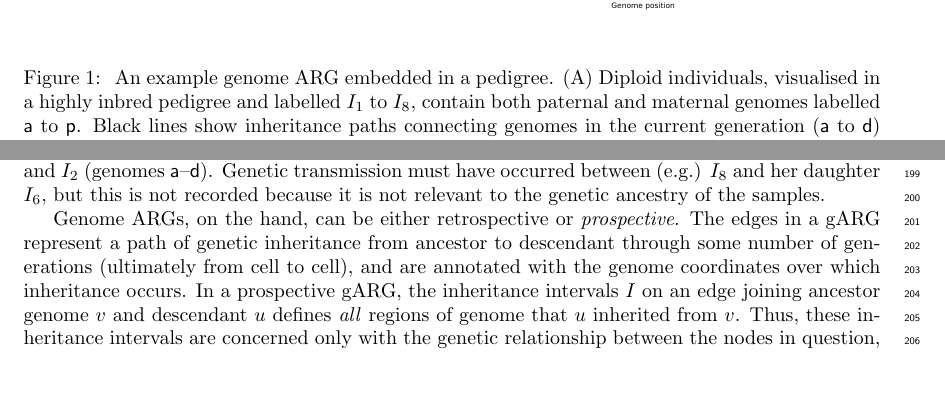
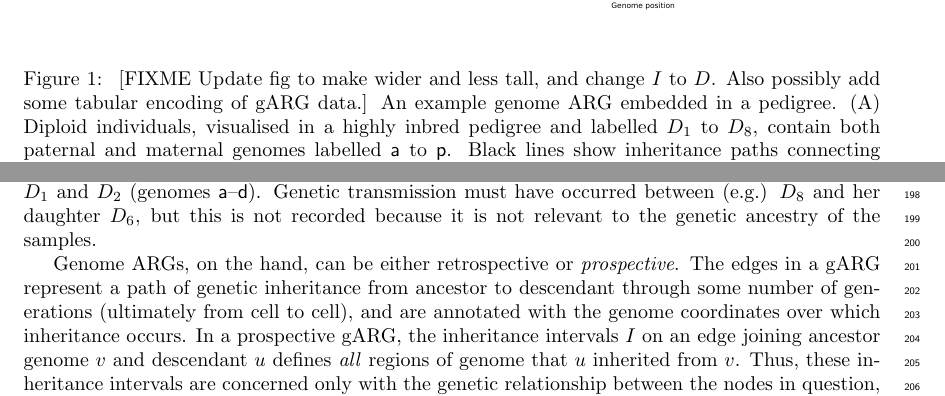
Before and after one commit to tskit-dev/what-is-an-arg-paper, a LaTeX paper (paper.tex): two parts of pages 4 and 6 of 31 before the commit and two parts of pages 4 and 7 of 32 after it, joined at a grey line, cut so that both start at the same text, the shorter picture padded with empty space. Compiled offline with pdfLaTeX.

Commit message:
Change I -> D

```diff
--- a/paper.tex
+++ b/paper.tex
@@ -225,9 +225,12 @@ inheritance intervals $I$.
 \caption{\label{fig-arg-in-pedigree}
 % TODO caption needs another pass. One the full section has been written
 % it'll be clearer what we need to say in the caption vs the text.
+[FIXME Update fig to make wider and less tall, and change $I$ to $D$.
+Also possibly add some tabular encoding of gARG data.]
 An example genome ARG embedded in a pedigree.
 (A) Diploid individuals, visualised in a highly inbred pedigree and
-labelled $I_1$ to $I_8$, contain both paternal and maternal  genomes
+labelled $D_1$ to $D_8$,
+contain both paternal and maternal  genomes
 labelled \textsf{a} to \textsf{p}. Black lines show inheritance paths connecting
 genomes in the current generation (\textsf{a} to \textsf{d}) with their ancestors.
 Genomes \textsf{a} and \textsf{c} are the product of two independent
@@ -560,9 +563,9 @@ sequences.
 For example, Fig.~\ref{fig-arg-in-pedigree}
 is retrospective because it only includes information
 about genetic inheritance relative to the sample individuals
-$I_1$ and $I_2$ (genomes \textsf{a}--\textsf{d}).
+$D_1$ and $D_2$ (genomes \textsf{a}--\textsf{d}).
 Genetic transmission must have occurred between (e.g.)
-$I_8$ and her daughter $I_6$, but this is not recorded because
+$D_8$ and her daughter $D_6$, but this is not recorded because
 % this is probably not true, given we know the complete pedigree?
 it is not relevant to the genetic ancestry of the samples.
 
```
Also changed, not shown: paper.tex (24 more changed lines).
